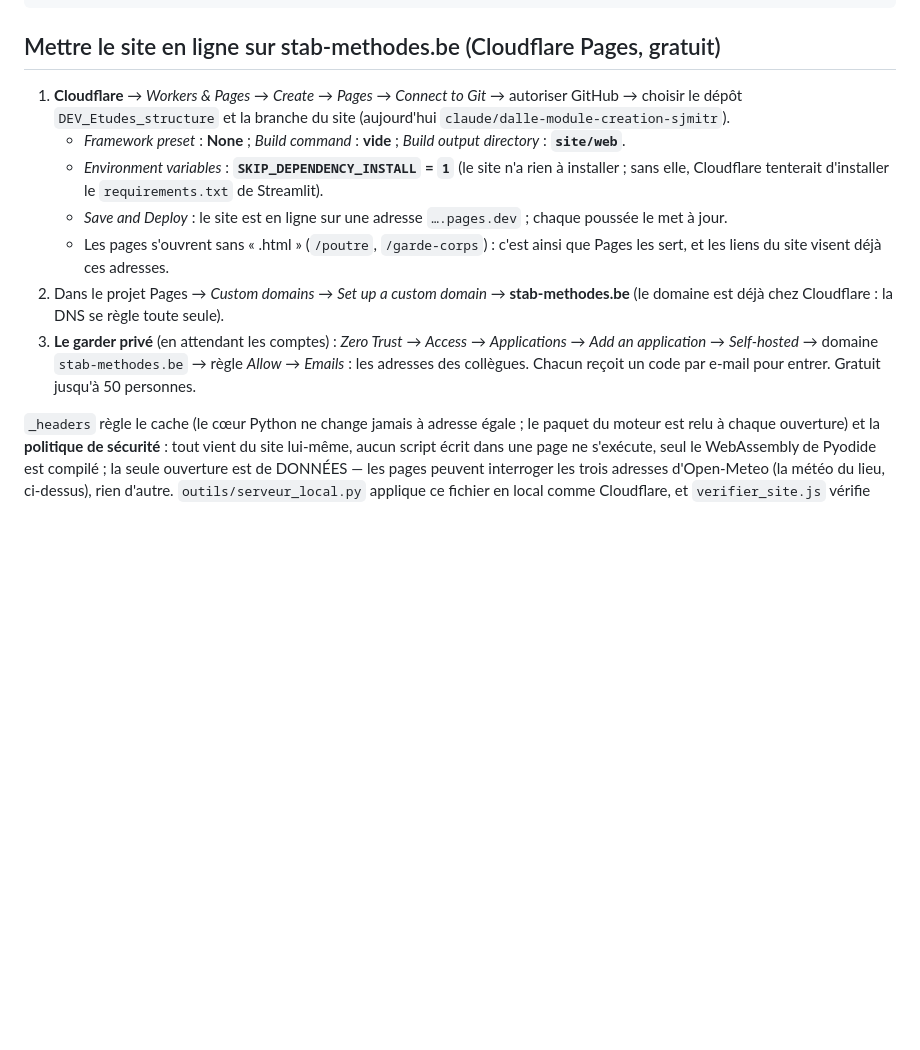
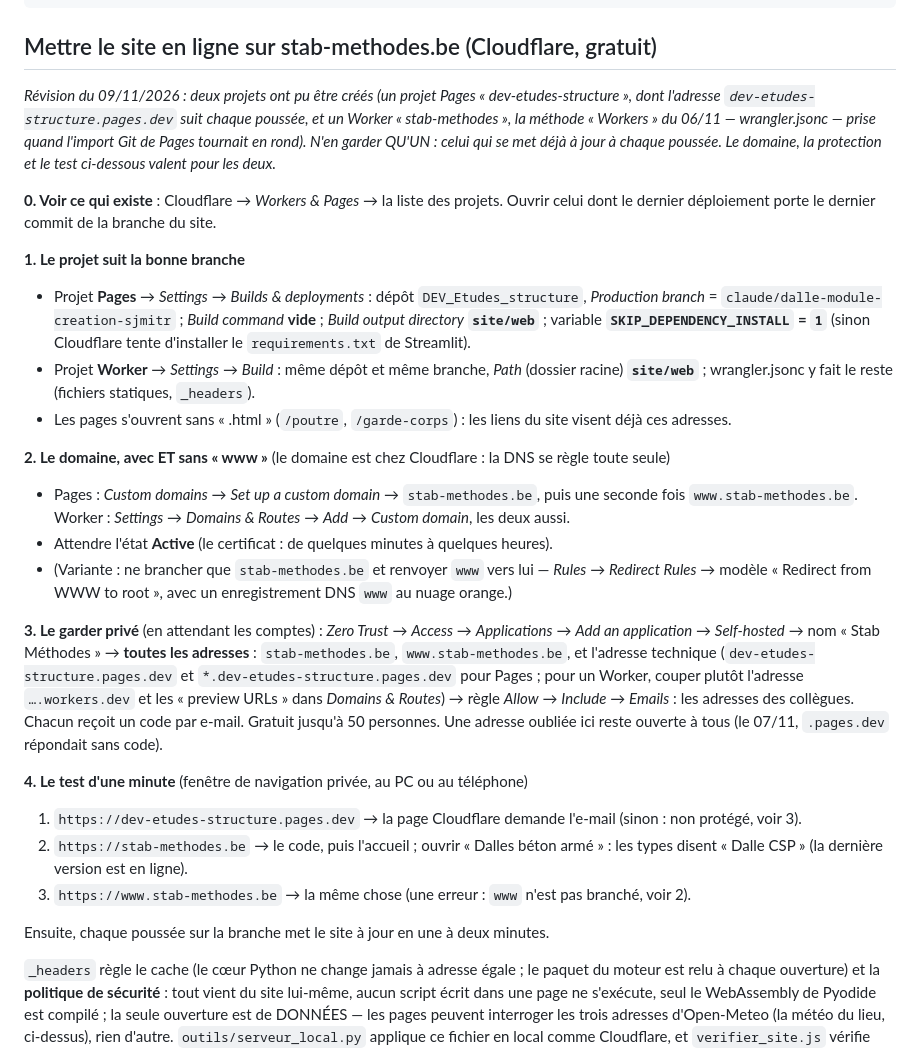
Before and after one commit to LLE4000/DEV_Etudes_structure, a Markdown page: site/web/README.md, the part around the change. Drawn GitHub-style; blank space fills up the shorter version.

Commit message:
Site : procédure de mise en ligne à jour (un seul projet Cloudflare, domaine avec et sans www, protection de toutes les adresses, test d'une minute)
Demande de l'ingénieur du 09/11/2026. La procédure décrivait encore l'import Pages seul, alors que la méthode « Workers »
a été prise le 06/11 (64f4d22) et que l'adresse dev-etudes-structure.pages.dev suit les poussées : elle dit maintenant
de garder un seul projet, de brancher stab-methodes.be ET www.stab-methodes.be, de protéger TOUTES les adresses (le
07/11, .pages.dev répondait sans code) et comment vérifier en une minute. Documentation seule.

Co-Authored-By: Claude Opus 5.5 <noreply@anthropic.com>
Claude-Session: https://claude.ai/code/session_01LanTzD41YbMBGsnqoqM2dE

````diff
--- a/site/web/README.md
+++ b/site/web/README.md
@@ -184,21 +184,45 @@ node site/web/verifier_site.js http://127.0.0.1:8770 <dossier> enregistrement
 #   (FORMATS : accueil, tel, tablettes, communs, numpy — pour prouver une correction par mutation sans tout rejouer)
 ```
 
-## Mettre le site en ligne sur stab-methodes.be (Cloudflare Pages, gratuit)
+## Mettre le site en ligne sur stab-methodes.be (Cloudflare, gratuit)
 
-1. **Cloudflare** → *Workers & Pages* → *Create* → *Pages* → *Connect to Git* → autoriser GitHub → choisir le dépôt
-   `DEV_Etudes_structure` et la branche du site (aujourd'hui `claude/dalle-module-creation-sjmitr`).
-   - *Framework preset* : **None** ; *Build command* : **vide** ; *Build output directory* : **`site/web`**.
-   - *Environment variables* : **`SKIP_DEPENDENCY_INSTALL` = `1`** (le site n'a rien à installer ; sans elle,
-     Cloudflare tenterait d'installer le `requirements.txt` de Streamlit).
-   - *Save and Deploy* : le site est en ligne sur une adresse `….pages.dev` ; chaque poussée le met à jour.
-   - Les pages s'ouvrent sans « .html » (`/poutre`, `/garde-corps`) : c'est ainsi que Pages les sert, et les liens du
-     site visent déjà ces adresses.
-2. Dans le projet Pages → *Custom domains* → *Set up a custom domain* → **stab-methodes.be** (le domaine est déjà
-   chez Cloudflare : la DNS se règle toute seule).
-3. **Le garder privé** (en attendant les comptes) : *Zero Trust* → *Access* → *Applications* → *Add an application*
-   → *Self-hosted* → domaine `stab-methodes.be` → règle *Allow* → *Emails* : les adresses des collègues. Chacun
-   reçoit un code par e-mail pour entrer. Gratuit jusqu'à 50 personnes.
+*Révision du 09/11/2026 : deux projets ont pu être créés (un projet Pages « dev-etudes-structure », dont l'adresse
+`dev-etudes-structure.pages.dev` suit chaque poussée, et un Worker « stab-methodes », la méthode « Workers » du
+06/11 — wrangler.jsonc — prise quand l'import Git de Pages tournait en rond). N'en garder QU'UN : celui qui se met déjà
+à jour à chaque poussée. Le domaine, la protection et le test ci-dessous valent pour les deux.*
+
+**0. Voir ce qui existe** : Cloudflare → *Workers & Pages* → la liste des projets. Ouvrir celui dont le dernier
+déploiement porte le dernier commit de la branche du site.
+
+**1. Le projet suit la bonne branche**
+- Projet **Pages** → *Settings* → *Builds & deployments* : dépôt `DEV_Etudes_structure`, *Production branch* =
+  `claude/dalle-module-creation-sjmitr` ; *Build command* **vide** ; *Build output directory* **`site/web`** ;
+  variable **`SKIP_DEPENDENCY_INSTALL` = `1`** (sinon Cloudflare tente d'installer le `requirements.txt` de Streamlit).
+- Projet **Worker** → *Settings* → *Build* : même dépôt et même branche, *Path* (dossier racine) **`site/web`** ;
+  wrangler.jsonc y fait le reste (fichiers statiques, `_headers`).
+- Les pages s'ouvrent sans « .html » (`/poutre`, `/garde-corps`) : les liens du site visent déjà ces adresses.
+
+**2. Le domaine, avec ET sans « www »** (le domaine est chez Cloudflare : la DNS se règle toute seule)
+- Pages : *Custom domains* → *Set up a custom domain* → `stab-methodes.be`, puis une seconde fois
+  `www.stab-methodes.be`. Worker : *Settings* → *Domains & Routes* → *Add* → *Custom domain*, les deux aussi.
+- Attendre l'état **Active** (le certificat : de quelques minutes à quelques heures).
+- (Variante : ne brancher que `stab-methodes.be` et renvoyer `www` vers lui — *Rules* → *Redirect Rules* → modèle
+  « Redirect from WWW to root », avec un enregistrement DNS `www` au nuage orange.)
+
+**3. Le garder privé** (en attendant les comptes) : *Zero Trust* → *Access* → *Applications* → *Add an application*
+→ *Self-hosted* → nom « Stab Méthodes » → **toutes les adresses** : `stab-methodes.be`, `www.stab-methodes.be`, et
+l'adresse technique (`dev-etudes-structure.pages.dev` et `*.dev-etudes-structure.pages.dev` pour Pages ; pour un
+Worker, couper plutôt l'adresse `….workers.dev` et les « preview URLs » dans *Domains & Routes*) → règle *Allow* →
+*Include* → *Emails* : les adresses des collègues. Chacun reçoit un code par e-mail. Gratuit jusqu'à 50 personnes.
+Une adresse oubliée ici reste ouverte à tous (le 07/11, `.pages.dev` répondait sans code).
+
+**4. Le test d'une minute** (fenêtre de navigation privée, au PC ou au téléphone)
+1. `https://dev-etudes-structure.pages.dev` → la page Cloudflare demande l'e-mail (sinon : non protégé, voir 3).
+2. `https://stab-methodes.be` → le code, puis l'accueil ; ouvrir « Dalles béton armé » : les types disent « Dalle CSP »
+   (la dernière version est en ligne).
+3. `https://www.stab-methodes.be` → la même chose (une erreur : `www` n'est pas branché, voir 2).
+
+Ensuite, chaque poussée sur la branche met le site à jour en une à deux minutes.
 
 `_headers` règle le cache (le cœur Python ne change jamais à adresse égale ; le paquet du moteur est relu à chaque
 ouverture) et la **politique de sécurité** : tout vient du site lui-même, aucun script écrit dans une page ne
````
